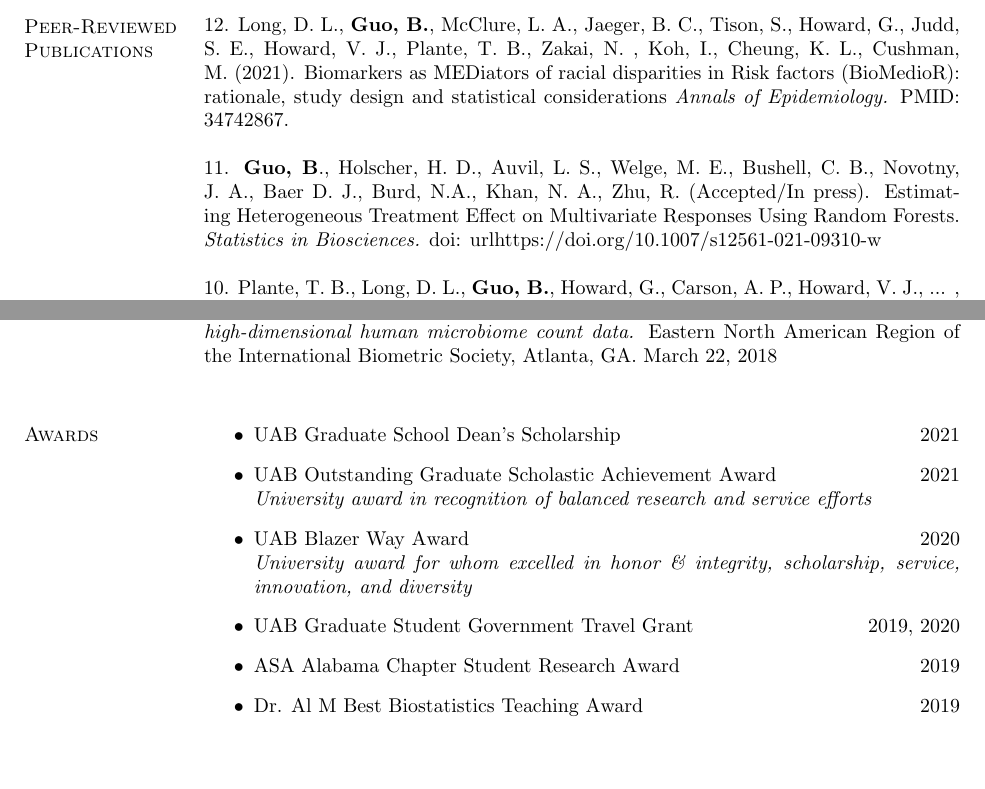
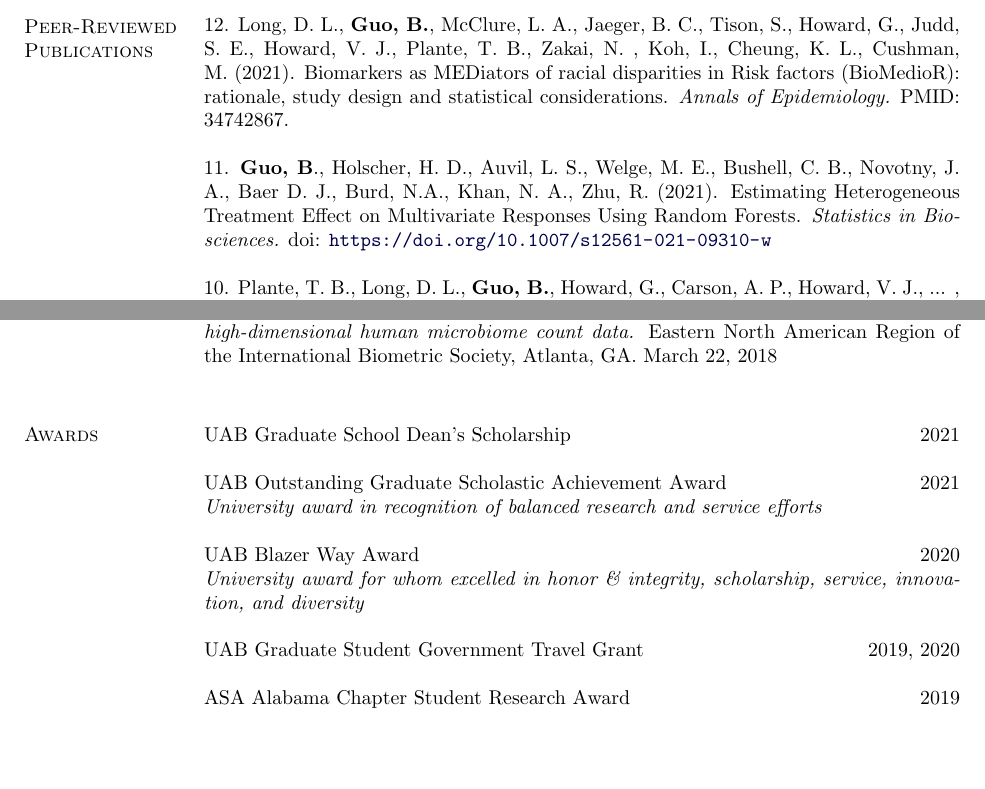
Before and after one commit to boyiguo1/Latex_CV, a LaTeX CV (Boyi_cv.tex, which reads Awards.tex, Publications.tex): two parts of pages 2 and 5 of 7, joined at a grey line, cut so that both start at the same text. Compiled offline with pdfLaTeX.

Commit message:
Update CV

```diff
--- a/Awards.tex
+++ b/Awards.tex
@@ -1,13 +1,3 @@
 \section{Awards}
 %\href{http://www.uab.edu/}{\textbf{University of Alabama at Birmingham}}
 %\begin{outerlist} % \item[]
-\begin{lonelist}
-\item UAB Graduate School Dean's Scholarship \hfill 2021
-\item UAB Outstanding Graduate Scholastic Achievement Award \hfill 2021\\
-\textit{University award in recognition of balanced research and service efforts}
-\item UAB Blazer Way Award \hfill 2020\\
-\textit{University award for whom excelled in honor \& integrity, scholarship, service, innovation, and diversity}
-\item UAB Graduate Student Government Travel Grant\hfill 2019, 2020
-\item ASA Alabama Chapter Student Research Award \hfill 2019
-\item Dr. Al M Best Biostatistics Teaching Award \hfill 2019
-\item UAB Graduate Student Government Outstanding Senator of The Year \hfill 2019\\
@@ -16,0 +5,11 @@
+UAB Graduate School Dean's Scholarship \hfill 2021\\
+
+UAB Outstanding Graduate Scholastic Achievement Award \hfill 2021\\
+\textit{University award in recognition of balanced research and service efforts}\\
+
+UAB Blazer Way Award \hfill 2020\\
+\textit{University award for whom excelled in honor \& integrity, scholarship, service, innovation, and diversity}\\
+
+UAB Graduate Student Government Travel Grant\hfill 2019, 2020\\
+
+ASA Alabama Chapter Student Research Award \hfill 2019\\
--- a/Publications.tex
+++ b/Publications.tex
@@ -4,9 +4,9 @@
 
 % \nocite{*}
 % \printbibliography[heading=none]
-12. Long, D. L., \textbf{Guo, B.}, McClure, L. A., Jaeger, B. C., Tison, S., Howard, G., Judd, S. E., Howard, V. J., Plante, T. B., Zakai, N. , Koh, I., Cheung, K. L., Cushman, M. (2021). Biomarkers as MEDiators of racial disparities in Risk factors (BioMedioR): rationale, study design and statistical considerations \textit{Annals of Epidemiology.} PMID: 34742867. \\
+12. Long, D. L., \textbf{Guo, B.}, McClure, L. A., Jaeger, B. C., Tison, S., Howard, G., Judd, S. E., Howard, V. J., Plante, T. B., Zakai, N. , Koh, I., Cheung, K. L., Cushman, M. (2021). Biomarkers as MEDiators of racial disparities in Risk factors (BioMedioR): rationale, study design and statistical considerations. \textit{Annals of Epidemiology.} PMID: 34742867. \\
 
-11. {\bf Guo, B}., Holscher, H. D., Auvil, L. S., Welge, M. E., Bushell, C. B., Novotny, J. A., Baer D. J., Burd, N.A., Khan, N. A., Zhu, R. (Accepted/In press). Estimating Heterogeneous Treatment Effect on Multivariate Responses Using Random Forests. {\it Statistics in Biosciences.} doi: url{https://doi.org/10.1007/s12561-021-09310-w}\\
+11. {\bf Guo, B}., Holscher, H. D., Auvil, L. S., Welge, M. E., Bushell, C. B., Novotny, J. A., Baer D. J., Burd, N.A., Khan, N. A., Zhu, R. (2021). Estimating Heterogeneous Treatment Effect on Multivariate Responses Using Random Forests. {\it Statistics in Biosciences.} doi: \url{https://doi.org/10.1007/s12561-021-09310-w}\\
 
 10. Plante, T. B., Long, D. L., \textbf{Guo, B.}, Howard, G., Carson, A. P., Howard, V. J., ... , Cushman, M. (2021). C-reactive protein and hypertension incidence in black and white Americans: REasons for Geographic And Racial Differences in Stroke (REGARDS) study. \textit{American journal of hypertension.} {\bf 34}(7):698-706. PMID: 33326556. PMCID: PMC8351501. \\
 
```
Also changed, not shown: Boyi_cv.tex (+4 -4 lines), Awards.tex (12 more changed lines).
